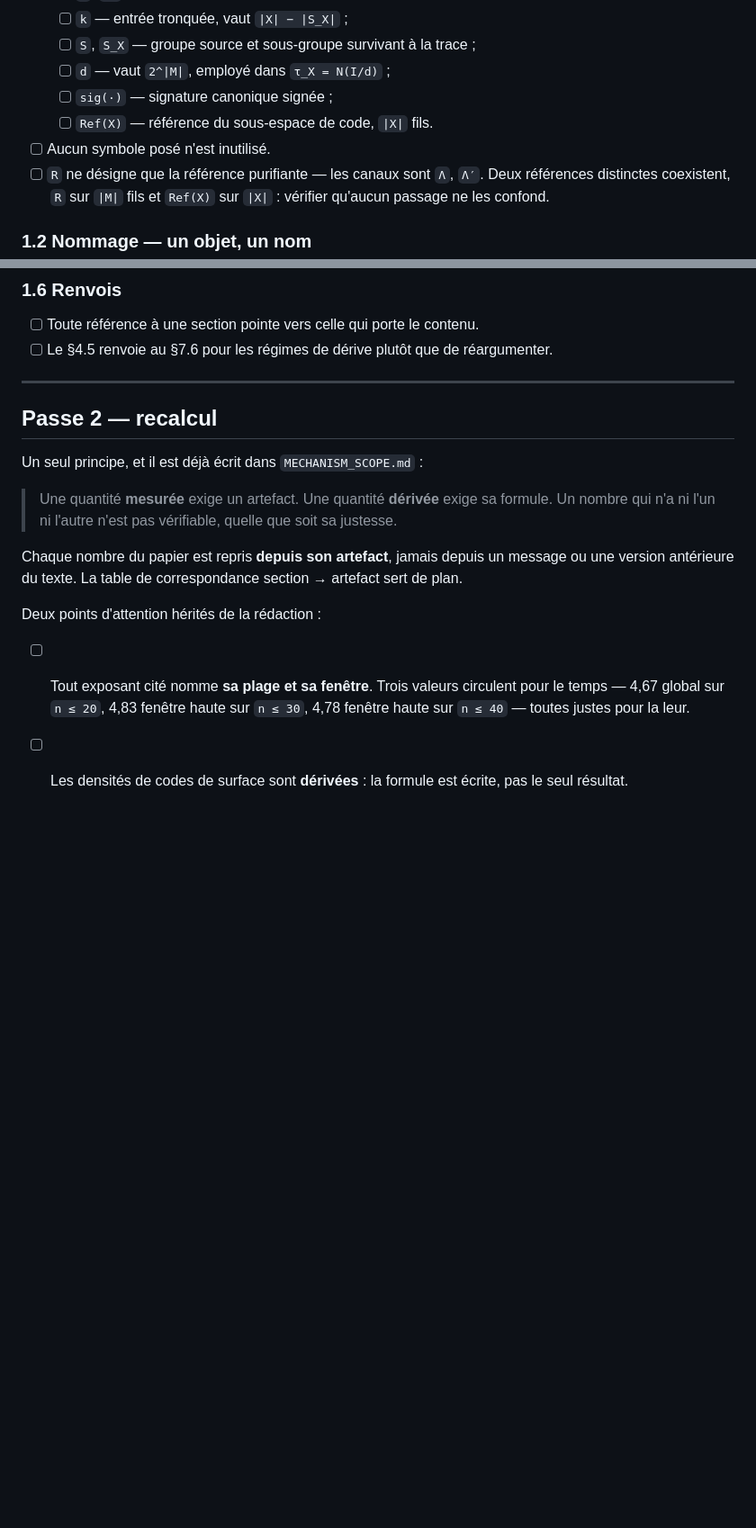
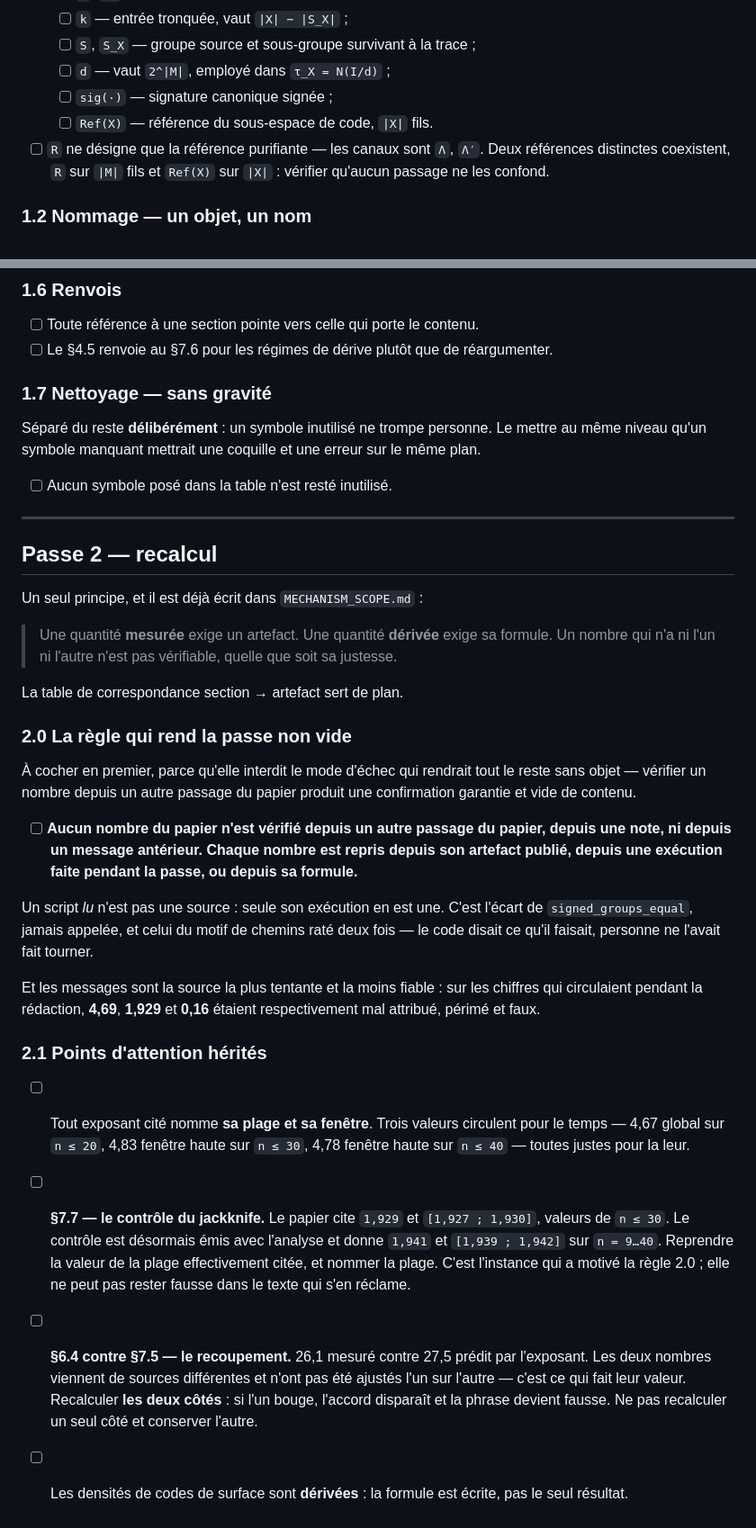
Before and after one commit to KRAMARCZYK62750/stabcert, a Markdown page: docs/notes/REVIEW_PASSES.md, 2 parts joined by grey strips. Shown at 90% size. Drawn GitHub-style; blank space fills up the shorter version.

Commit message:
docs: close the review checklist -- provenance gate, the jackknife item, the cross-check
Four additions, each closing a way the passes could have run and found nothing.

Pass 2 now opens on the rule that makes it non-empty: no figure is verified
from another passage of the paper, from a note, or from an earlier message --
only from a published artifact, an execution performed during the pass, or a
formula. Verifying a number against another part of the same text produces a
guaranteed and empty confirmation. A script that is read is not a source;
only its execution is.

The jackknife control is now an explicit item rather than left to general
vigilance: the paper still quotes the n<=30 value while the artifact emits the
n=9..40 one. It is the instance that motivated the provenance rule, so it
cannot stay wrong in the text that invokes it.

The 6.4/7.5 cross-check is an item too, with its trap named: both sides must
be recomputed. Recomputing one and keeping the other would preserve an
agreement that no longer holds.

And the unused-symbol check moves out of the symbol block into a cleanup
section, since an unused symbol misleads no one and does not belong beside a
missing one.

Co-Authored-By: Claude Opus 5 <noreply@anthropic.com>

```diff
--- a/docs/notes/REVIEW_PASSES.md
+++ b/docs/notes/REVIEW_PASSES.md
@@ -36,7 +36,6 @@ ne regarde pas. Passe 2 ensuite, parce qu'elle seule juge les affirmations.
   - [ ] `d` — vaut `2^|M|`, employé dans `τ_X = N(I/d)` ;
   - [ ] `sig(·)` — signature canonique signée ;
   - [ ] `Ref(X)` — référence du sous-espace de code, `|X|` fils.
-- [ ] Aucun symbole posé n'est inutilisé.
 - [ ] `R` ne désigne que la référence purifiante — les canaux sont `Λ`, `Λ′`.
       Deux références distinctes coexistent, `R` sur `|M|` fils et `Ref(X)`
       sur `|X|` : vérifier qu'aucun passage ne les confond.
@@ -96,6 +95,14 @@ Deux objets seulement, trois noms en circulation :
 - [ ] Le §4.5 renvoie au §7.6 pour les régimes de dérive plutôt que de
       réargumenter.
 
+### 1.7 Nettoyage — sans gravité
+
+Séparé du reste **délibérément** : un symbole inutilisé ne trompe personne. Le
+mettre au même niveau qu'un symbole manquant mettrait une coquille et une
+erreur sur le même plan.
+
+- [ ] Aucun symbole posé dans la table n'est resté inutilisé.
+
 ---
 
 ## Passe 2 — recalcul
@@ -106,15 +113,45 @@ Un seul principe, et il est déjà écrit dans `MECHANISM_SCOPE.md` :
 > formule. Un nombre qui n'a ni l'un ni l'autre n'est pas vérifiable, quelle
 > que soit sa justesse.
 
-Chaque nombre du papier est repris **depuis son artefact**, jamais depuis un
-message ou une version antérieure du texte. La table de correspondance
-section → artefact sert de plan.
+La table de correspondance section → artefact sert de plan.
 
-Deux points d'attention hérités de la rédaction :
+### 2.0 La règle qui rend la passe non vide
+
+À cocher en premier, parce qu'elle interdit le mode d'échec qui rendrait tout
+le reste sans objet — vérifier un nombre depuis un autre passage du papier
+produit une confirmation garantie et vide de contenu.
+
+- [ ] **Aucun nombre du papier n'est vérifié depuis un autre passage du
+      papier, depuis une note, ni depuis un message antérieur. Chaque nombre
+      est repris depuis son artefact publié, depuis une exécution faite
+      pendant la passe, ou depuis sa formule.**
+
+Un script *lu* n'est pas une source : seule son exécution en est une. C'est
+l'écart de `signed_groups_equal`, jamais appelée, et celui du motif de chemins
+raté deux fois — le code disait ce qu'il faisait, personne ne l'avait fait
+tourner.
+
+Et les messages sont la source la plus tentante et la moins fiable : sur les
+chiffres qui circulaient pendant la rédaction, **4,69**, **1,929** et **0,16**
+étaient respectivement mal attribué, périmé et faux.
+
+### 2.1 Points d'attention hérités
 
 - [ ] Tout exposant cité nomme **sa plage et sa fenêtre**. Trois valeurs
       circulent pour le temps — 4,67 global sur `n ≤ 20`, 4,83 fenêtre haute
       sur `n ≤ 30`, 4,78 fenêtre haute sur `n ≤ 40` — toutes justes pour la
       leur.
+- [ ] **§7.7 — le contrôle du jackknife.** Le papier cite `1,929` et
+      `[1,927 ; 1,930]`, valeurs de `n ≤ 30`. Le contrôle est désormais émis
+      avec l'analyse et donne `1,941` et `[1,939 ; 1,942]` sur `n = 9…40`.
+      Reprendre la valeur de la plage effectivement citée, et nommer la plage.
+      C'est l'instance qui a motivé la règle 2.0 ; elle ne peut pas rester
+      fausse dans le texte qui s'en réclame.
+- [ ] **§6.4 contre §7.5 — le recoupement.** 26,1 mesuré contre 27,5 prédit
+      par l'exposant. Les deux nombres viennent de sources différentes et
+      n'ont pas été ajustés l'un sur l'autre — c'est ce qui fait leur valeur.
+      Recalculer **les deux côtés** : si l'un bouge, l'accord disparaît et la
+      phrase devient fausse. Ne pas recalculer un seul côté et conserver
+      l'autre.
 - [ ] Les densités de codes de surface sont **dérivées** : la formule est
       écrite, pas le seul résultat.
```
